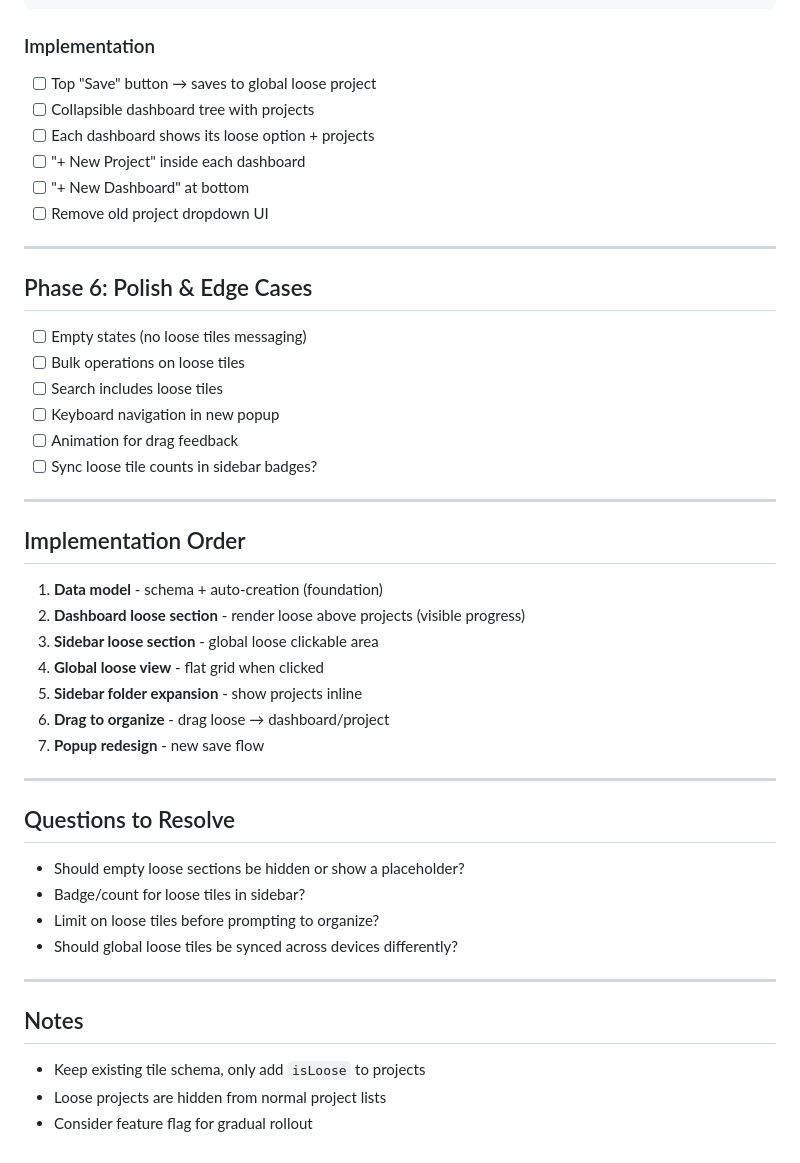
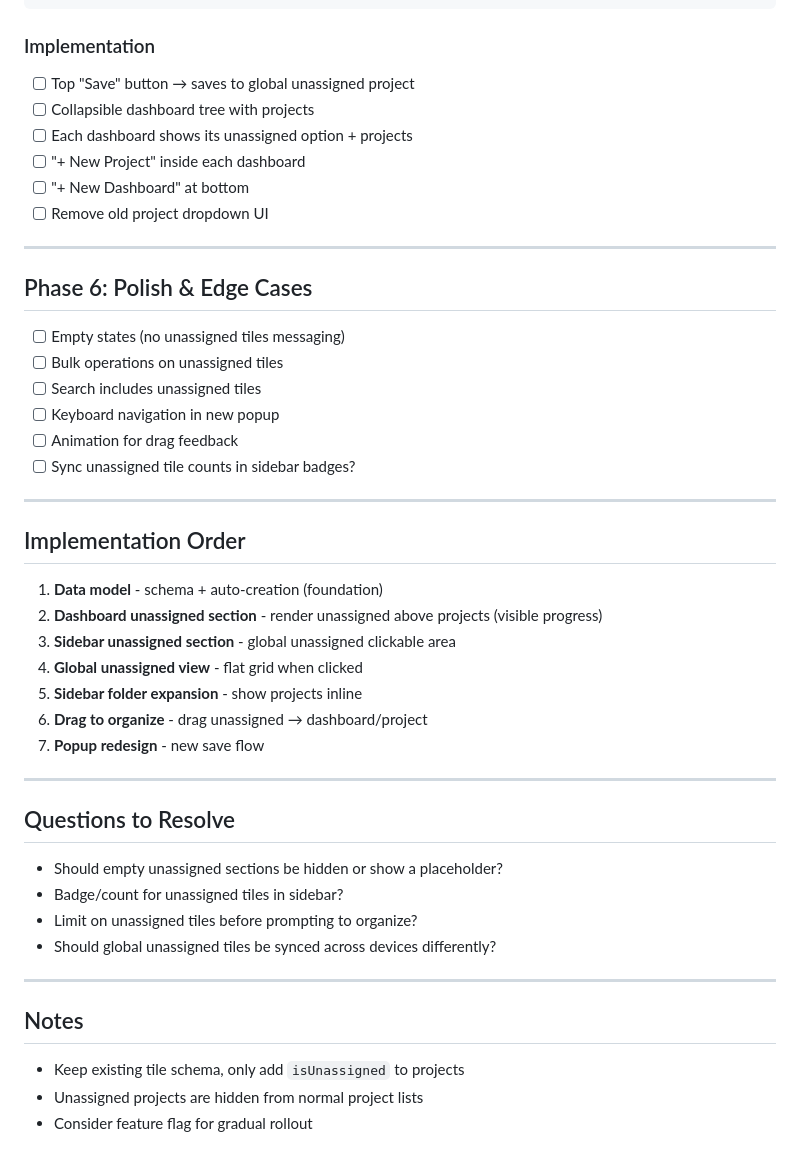
Before and after one commit to Lankytuesday/Life_tiles, a Markdown page: ROADMAP-unassigned-tiles.md, the part around one of its changes. Drawn GitHub-style.

````diff
--- a/ROADMAP-loose-tiles.md
+++ b/ROADMAP-unassigned-tiles.md
@@ -160,9 +160,9 @@ When "Loose Tiles" clicked in sidebar:
 ```
 
 ### Implementation
-- [ ] Top "Save" button → saves to global loose project
+- [ ] Top "Save" button → saves to global unassigned project
 - [ ] Collapsible dashboard tree with projects
-- [ ] Each dashboard shows its loose option + projects
+- [ ] Each dashboard shows its unassigned option + projects
 - [ ] "+ New Project" inside each dashboard
 - [ ] "+ New Dashboard" at bottom
 - [ ] Remove old project dropdown UI
@@ -171,38 +171,38 @@ When "Loose Tiles" clicked in sidebar:
 
 ## Phase 6: Polish & Edge Cases
 
-- [ ] Empty states (no loose tiles messaging)
-- [ ] Bulk operations on loose tiles
-- [ ] Search includes loose tiles
+- [ ] Empty states (no unassigned tiles messaging)
+- [ ] Bulk operations on unassigned tiles
+- [ ] Search includes unassigned tiles
 - [ ] Keyboard navigation in new popup
 - [ ] Animation for drag feedback
-- [ ] Sync loose tile counts in sidebar badges?
+- [ ] Sync unassigned tile counts in sidebar badges?
 
 ---
 
 ## Implementation Order
 
 1. **Data model** - schema + auto-creation (foundation)
-2. **Dashboard loose section** - render loose above projects (visible progress)
-3. **Sidebar loose section** - global loose clickable area
-4. **Global loose view** - flat grid when clicked
+2. **Dashboard unassigned section** - render unassigned above projects (visible progress)
+3. **Sidebar unassigned section** - global unassigned clickable area
+4. **Global unassigned view** - flat grid when clicked
 5. **Sidebar folder expansion** - show projects inline
-6. **Drag to organize** - drag loose → dashboard/project
+6. **Drag to organize** - drag unassigned → dashboard/project
 7. **Popup redesign** - new save flow
 
 ---
 
 ## Questions to Resolve
 
-- Should empty loose sections be hidden or show a placeholder?
-- Badge/count for loose tiles in sidebar?
-- Limit on loose tiles before prompting to organize?
-- Should global loose tiles be synced across devices differently?
+- Should empty unassigned sections be hidden or show a placeholder?
+- Badge/count for unassigned tiles in sidebar?
+- Limit on unassigned tiles before prompting to organize?
+- Should global unassigned tiles be synced across devices differently?
 
 ---
 
 ## Notes
 
-- Keep existing tile schema, only add `isLoose` to projects
-- Loose projects are hidden from normal project lists
+- Keep existing tile schema, only add `isUnassigned` to projects
+- Unassigned projects are hidden from normal project lists
 - Consider feature flag for gradual rollout
````
Also changed, not shown: other parts of ROADMAP-unassigned-tiles.md (+36 -36 lines).
